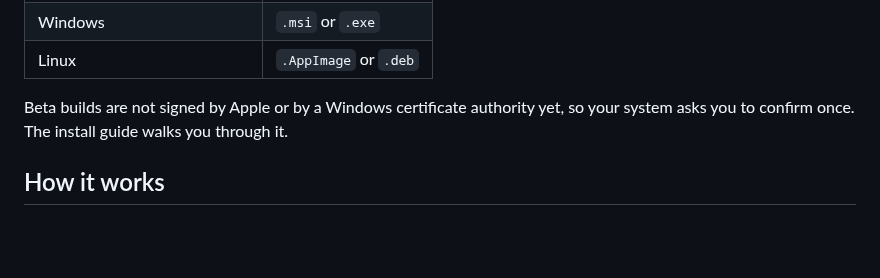
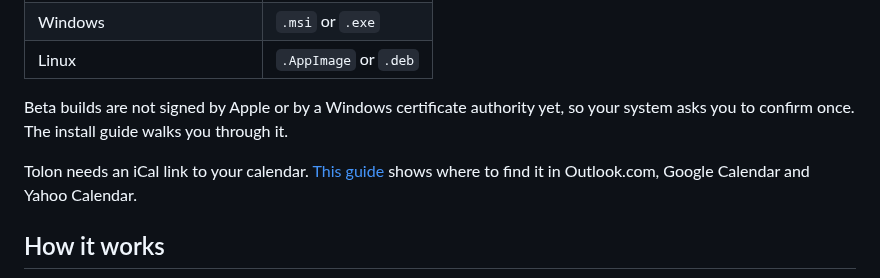
Before and after one commit to danielpsf/tolon, a Markdown page: README.md, the part around the change. Drawn GitHub-style; blank space fills up the shorter version.

````diff
--- a/README.md
+++ b/README.md
@@ -71,6 +71,8 @@ Beta 1 is on its way. When it is out, download the file for your system from the
 
 Beta builds are not signed by Apple or by a Windows certificate authority yet, so your system asks you to confirm once. The install guide walks you through it.
 
+Tolon needs an iCal link to your calendar. [This guide](docs/help/ical-links.md) shows where to find it in Outlook.com, Google Calendar and Yahoo Calendar.
+
 ## How it works
 
 ```mermaid
````
Also changed, not shown: docs/help/ical-links.md (added, +58 -0 lines), docs/install.md (+2 -0 lines), docs/help/images/google-integrate-calendar.png (added), docs/help/images/google-settings-menu.png (added), docs/help/images/outlook-publish-calendar.png (added), docs/help/images/yahoo-actions-share.png (added).
